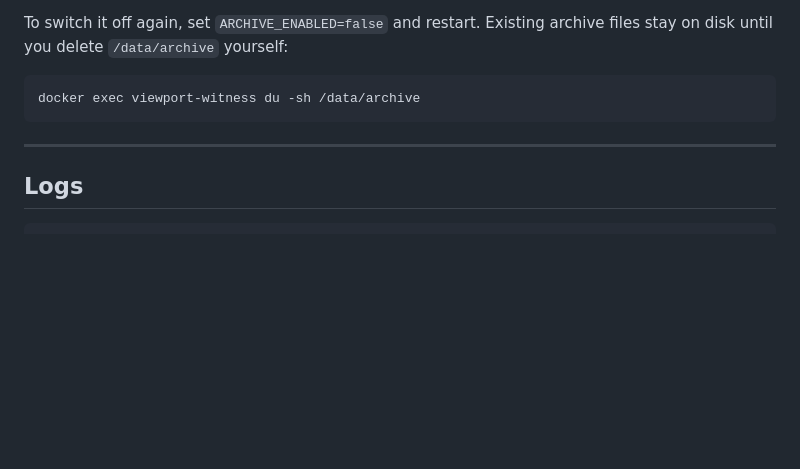
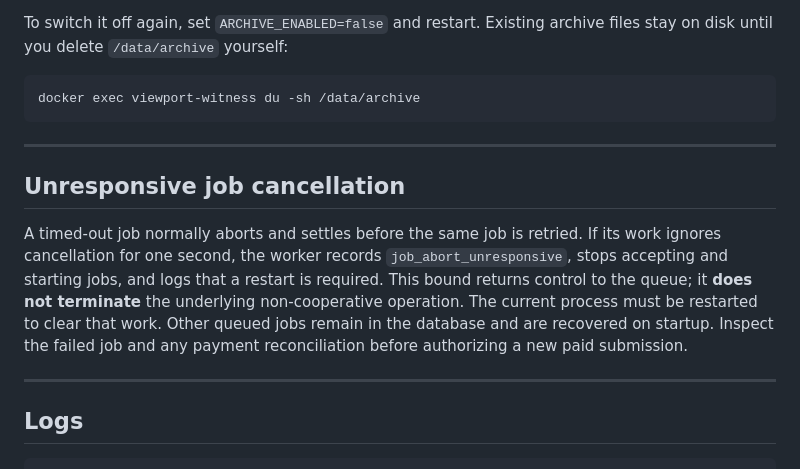
Before and after one commit to Baffles78/viewport-witness, a Markdown page: docs/RUNBOOK.md, the part around the change. GitHub-like rendering; blank space fills up the shorter version.

Commit message:
Document worker quarantine and residual work after abort

````diff
--- a/docs/RUNBOOK.md
+++ b/docs/RUNBOOK.md
@@ -198,6 +198,18 @@ docker exec viewport-witness du -sh /data/archive
 
 ---
 
+## Unresponsive job cancellation
+
+A timed-out job normally aborts and settles before the same job is retried. If its work ignores
+cancellation for one second, the worker records `job_abort_unresponsive`, stops accepting and
+starting jobs, and logs that a restart is required. This bound returns control to the queue;
+it **does not terminate** the underlying non-cooperative operation. The current process must
+be restarted to clear that work. Other queued jobs remain in the database and are recovered
+on startup. Inspect the failed job and any payment reconciliation before authorizing a new
+paid submission.
+
+---
+
 ## Logs
 
 ```bash
````
